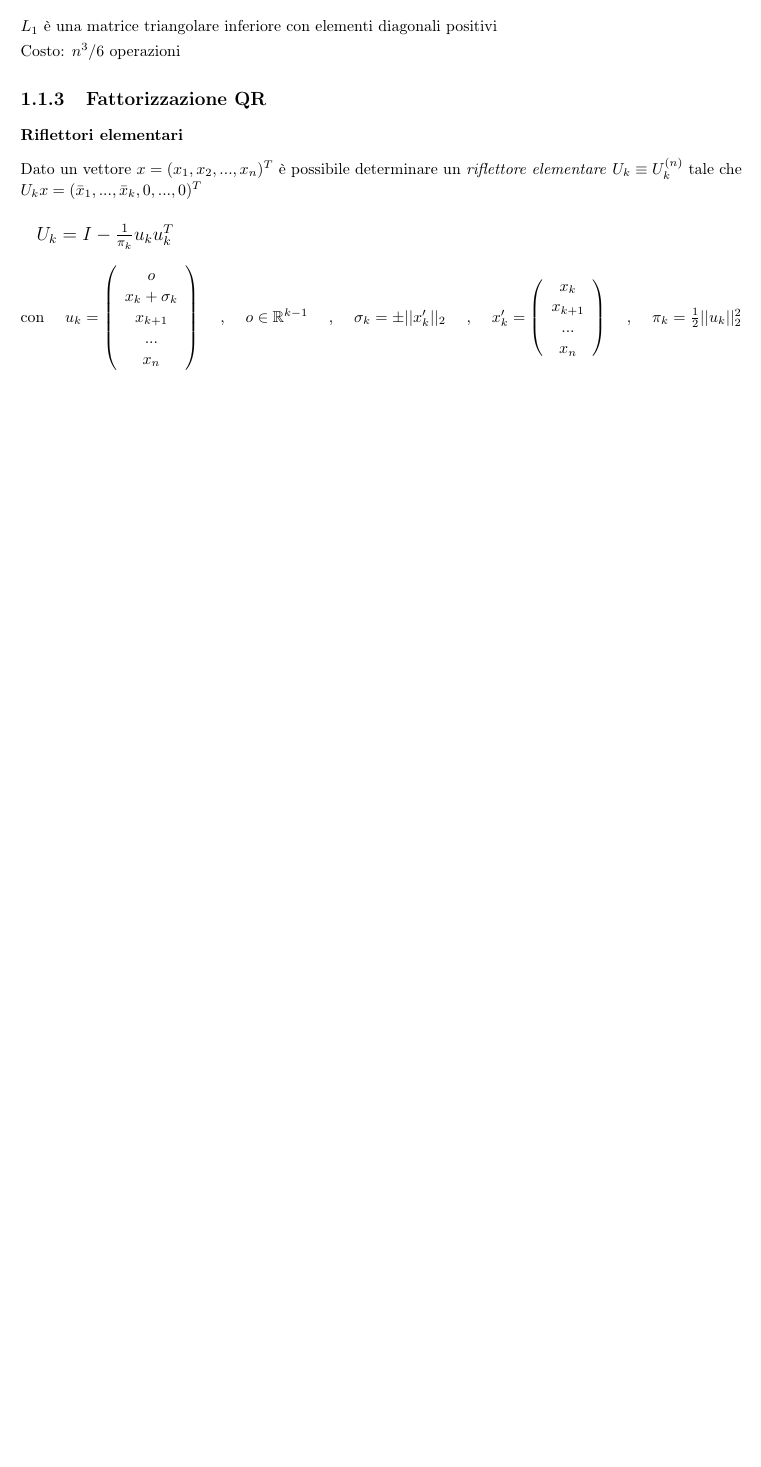
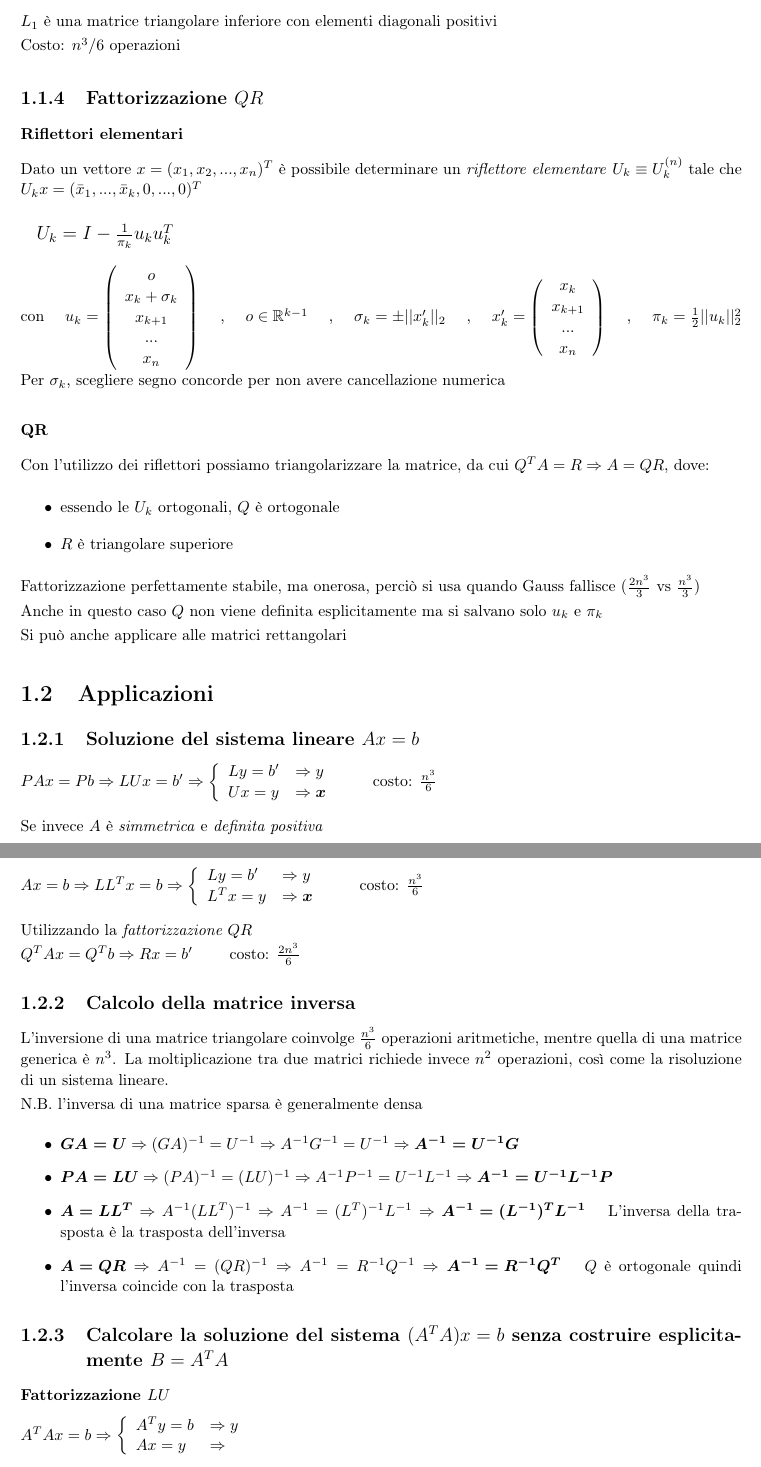
Before and after one commit to matilde-t/LaTeX, a LaTeX book (Metodi_numerici.tex): part of page 4 of 4 before the commit and two parts of pages 4 and 5 of 5 after it, the two joined at a grey line, cut so that both start at the same text, the shorter picture padded with empty space. Compiled offline with pdfLaTeX.

Commit message:
risoluzione sistema ATAx=b

```diff
--- a/Metodi_numerici.tex
+++ b/Metodi_numerici.tex
@@ -106,5 +107,57 @@ $\sigma_k = \pm ||x_k'||_2$ \quad , \quad
 $x_k'= \left( \begin{array}{c} x_k \\ x_{k+1} \\ ... \\ x_n \end{array} \right)$ \quad , \quad
 $\pi_k=\frac{1}{2}||u_k||_2^2$
 
+Per $\sigma_k$, scegliere segno concorde per non avere cancellazione numerica
+
+\subsubsection{QR}
+
+
+Con l'utilizzo dei riflettori possiamo triangolarizzare la matrice, da cui $Q^TA=R \Rightarrow A=QR$, dove:
+
+\begin{itemize}
+	\item essendo le $U_k$ ortogonali, $Q$ è ortogonale
+	\item $R$ è triangolare superiore
+\end{itemize}
+
+Fattorizzazione perfettamente stabile, ma onerosa, perciò si usa quando Gauss fallisce ($\frac{2n^3}{3}$ vs $\frac{n^3}{3}$)
+
+Anche in questo caso $Q$ non viene definita esplicitamente ma si salvano solo $u_k$ e $\pi_k$
+
+Si può anche applicare alle matrici rettangolari
+
+\section{Applicazioni}
+%%%%%%%%%%%%%%%%%%%%%%%%%%%%%%%%%%%%%%%%%%%%%%%%
+\subsection{Soluzione del sistema lineare $Ax=b$}
+
+$PAx=Pb \Rightarrow LUx=b' \Rightarrow \left\{ \begin{array}{ll} Ly=b' & \Rightarrow y \\ Ux = y & \Rightarrow \boldsymbol{x} \end{array}\right.$ \qquad costo: $\frac{n^3}{6}$
+\\
+
+Se invece $A$ è \textit{simmetrica} e \textit{definita positiva}
+
+$Ax=b \Rightarrow LL^Tx=b \Rightarrow \left\{ \begin{array}{ll} Ly=b' & \Rightarrow y \\ L^Tx = y & \Rightarrow \boldsymbol{x} \end{array}\right.$ \qquad costo: $\frac{n^3}{6}$
+\\
+
+Utilizzando la \textit{fattorizzazione $QR$}
+
+$Q^TAx=Q^Tb \Rightarrow Rx=b'$ \qquad costo: $\frac{2n^3}{6}$
+%%%%%%%%%%%%%%%%%%%%%%%%%%%%%%%%%%%%%%%%%%
+\subsection{Calcolo della matrice inversa}
+
+L'inversione di una matrice triangolare coinvolge $\frac{n^3}{6}$ operazioni aritmetiche, mentre quella di una matrice generica è $n^3$. La moltiplicazione tra due matrici richiede invece $n^2$ operazioni, così come la risoluzione di un sistema lineare.
+
+N.B. l'inversa di una matrice sparsa è generalmente densa
+
+\begin{itemize}
+	\item $\boldsymbol{GA=U}\Rightarrow (GA)^{-1}=U^{-1}\Rightarrow A^{-1}G^{-1}=U^{-1}\Rightarrow \boldsymbol{A^{-1}=U^{-1}G}$
+	\item $\boldsymbol{PA=LU} \Rightarrow (PA)^{-1}=(LU)^{-1}\Rightarrow A^{-1}P^{-1}=U^{-1}L^{-1}\Rightarrow \boldsymbol{A^{-1}=U^{-1}L^{-1}P}$
+	\item $\boldsymbol{A=LL^T}\Rightarrow A^{-1}(LL^T)^{-1}\Rightarrow A^{-1}=(L^T)^{-1}L^{-1} \Rightarrow \boldsymbol{A^{-1}=(L^{-1})^TL^{-1}}$ \quad L'inversa della trasposta è la trasposta dell'inversa
+	\item $\boldsymbol{A=QR}\Rightarrow A^{-1}=(QR)^{-1}\Rightarrow A^{-1}=R^{-1}Q^{-1} \Rightarrow \boldsymbol{A^{-1}=R^{-1}Q^T}$ \quad $Q$ è ortogonale quindi l'inversa coincide con la trasposta
+\end{itemize}
+%%%%%%%%%%%%%%%%%%%%%%%%%%%%%%%%%%%%%%%%%%%%%%%%%%%%%%%%%%%%%%%%%%%%%%%%%%%%%%%%%%%%%%%%%%%%%%%%%%%
+\subsection{Calcolare la soluzione del sistema $(A^TA)x=b$ senza costruire esplicitamente $B=A^TA$}
+
+\subsubsection{Fattorizzazione $LU$}
+
+$A^TAx=b \Rightarrow \left\{ \begin{array}{ll} A^Ty=b & \Rightarrow y \\ Ax=y & \Rightarrow  \end{array} \right.$
 
 \end{document}
```
Also changed, not shown: Metodi_numerici.tex (29 more changed lines).
